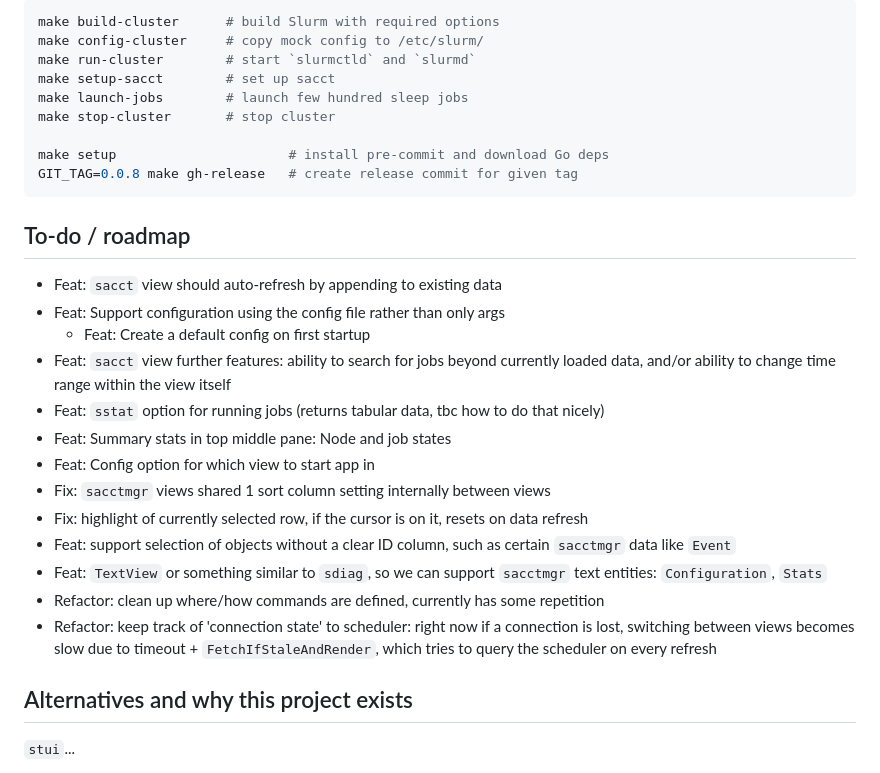
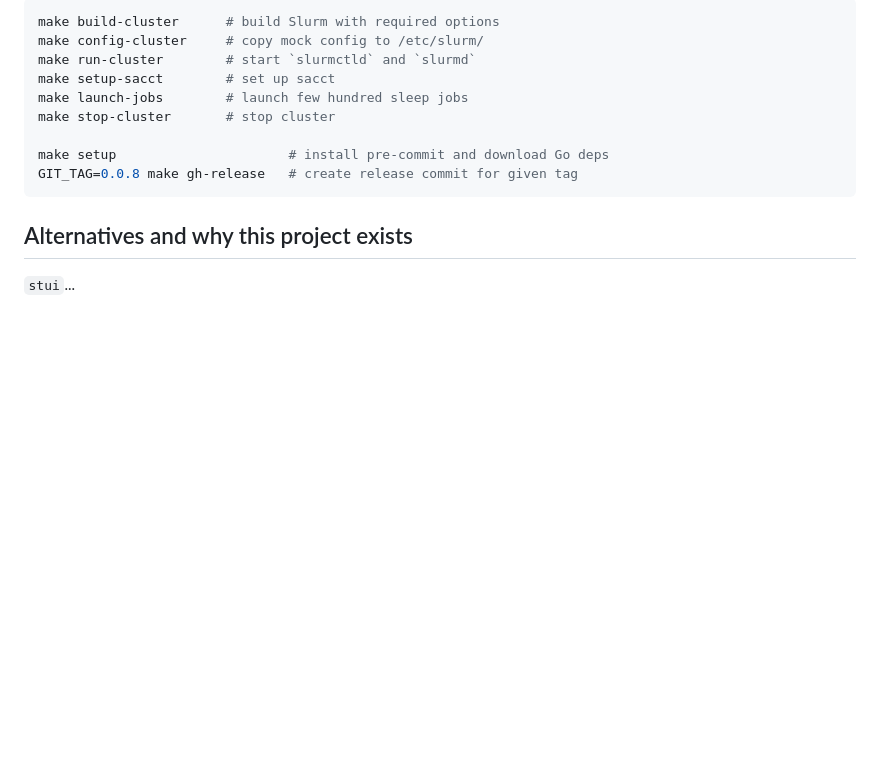
Before and after one commit to Antvirf/stui, a Markdown page: README.md, the part around the change. Rendered like a GitHub page; blank space fills up the shorter version.

Commit message:
docs: remove to-do from README, moved to GitHub issues
https://github.com/Antvirf/stui/issues

````diff
--- a/README.md
+++ b/README.md
@@ -183,22 +183,6 @@ make setup                      # install pre-commit and download Go deps
 GIT_TAG=0.0.8 make gh-release   # create release commit for given tag
 ```
 
-## To-do / roadmap
-
-- Feat: `sacct` view should auto-refresh by appending to existing data
-- Feat: Support configuration using the config file rather than only args
-  - Feat: Create a default config on first startup
-- Feat: `sacct` view further features: ability to search for jobs beyond currently loaded data, and/or ability to change time range within the view itself
-- Feat: `sstat` option for running jobs (returns tabular data, tbc how to do that nicely)
-- Feat: Summary stats in top middle pane: Node and job states
-- Feat: Config option for which view to start app in
-- Fix: `sacctmgr` views shared 1 sort column setting internally between views
-- Fix: highlight of currently selected row, if the cursor is on it, resets on data refresh
-- Feat: support selection of objects without a clear ID column, such as certain `sacctmgr` data like `Event`
-- Feat: `TextView` or something similar to `sdiag`, so we can support `sacctmgr` text entities: `Configuration`, `Stats`
-- Refactor: clean up where/how commands are defined, currently has some repetition
-- Refactor: keep track of 'connection state' to scheduler: right now if a connection is lost, switching between views becomes slow due to timeout + `FetchIfStaleAndRender`, which tries to query the scheduler on every refresh
-
 ## Alternatives and why this project exists
 
 `stui`...
````
